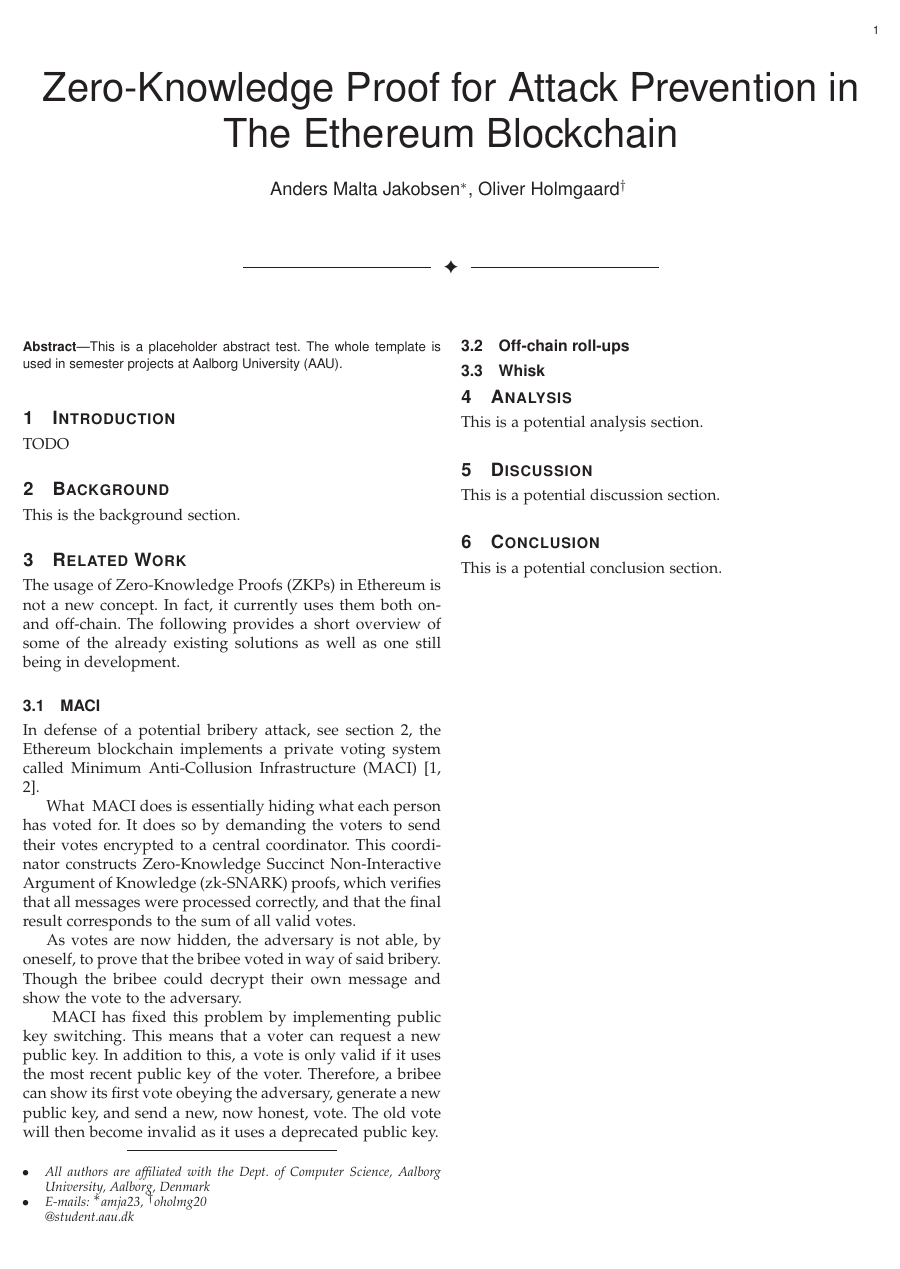
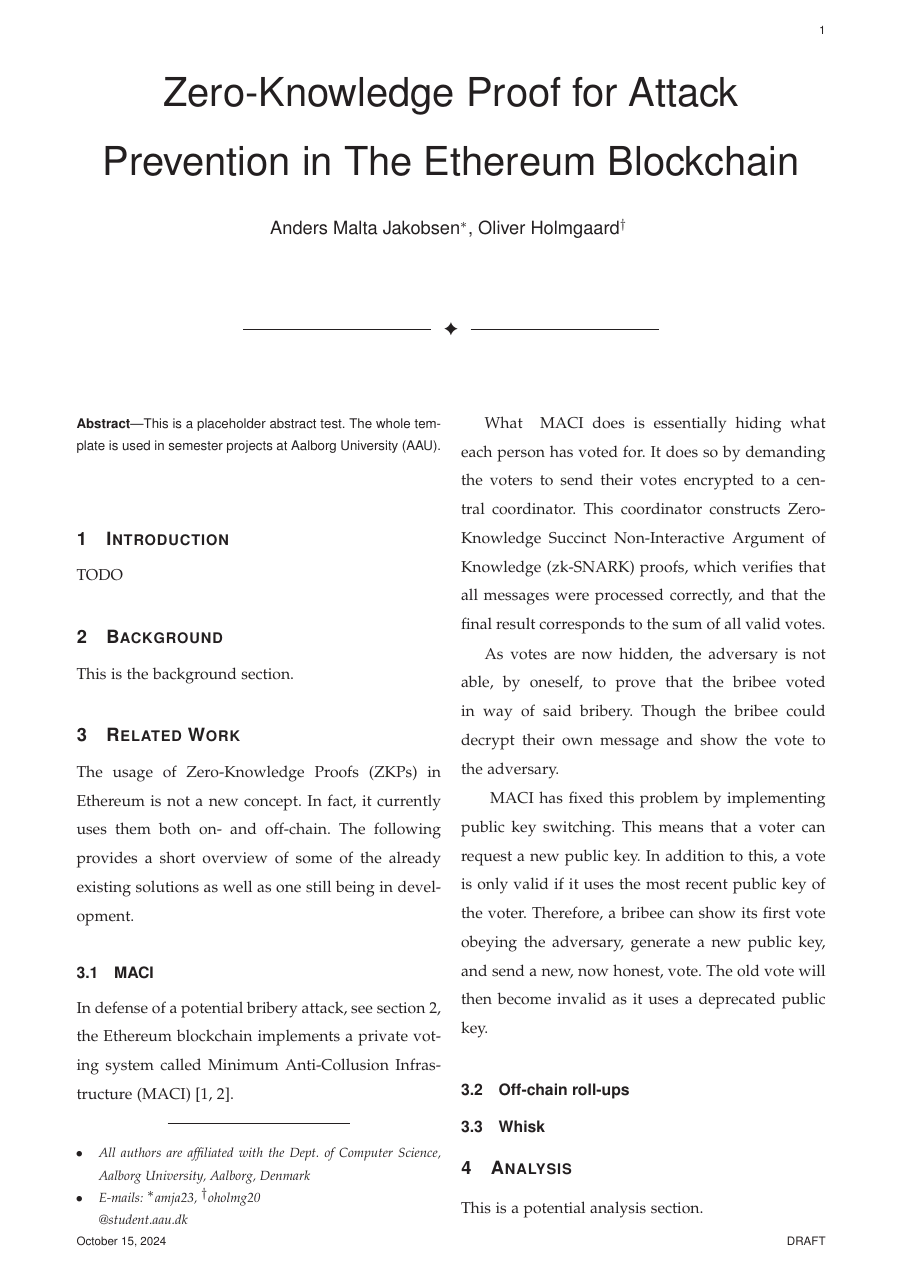
Before and after one commit to AAU-Dat/P9-ZKP, a LaTeX paper (report/src/main.tex): page 1 of 2 before the commit and page 1 of 3 after it. Compiled offline with pdfLaTeX; a missing font is replaced by an installed copy or a similar font; a LaTeX package or settings file that is missing is left out.

Commit message:
Turned on draft mode

```diff
--- a/report/src/main.tex
+++ b/report/src/main.tex
@@ -2,7 +2,7 @@
 %! Date = 29-12-2023
 
 % Preamble
-\documentclass[english,a4paper,compsoc,journal]{IEEEtran}
+\documentclass[english,a4paper,compsoc,journal,draft]{IEEEtran}
 \overfullrule=10pt
 \frenchspacing
 
```
